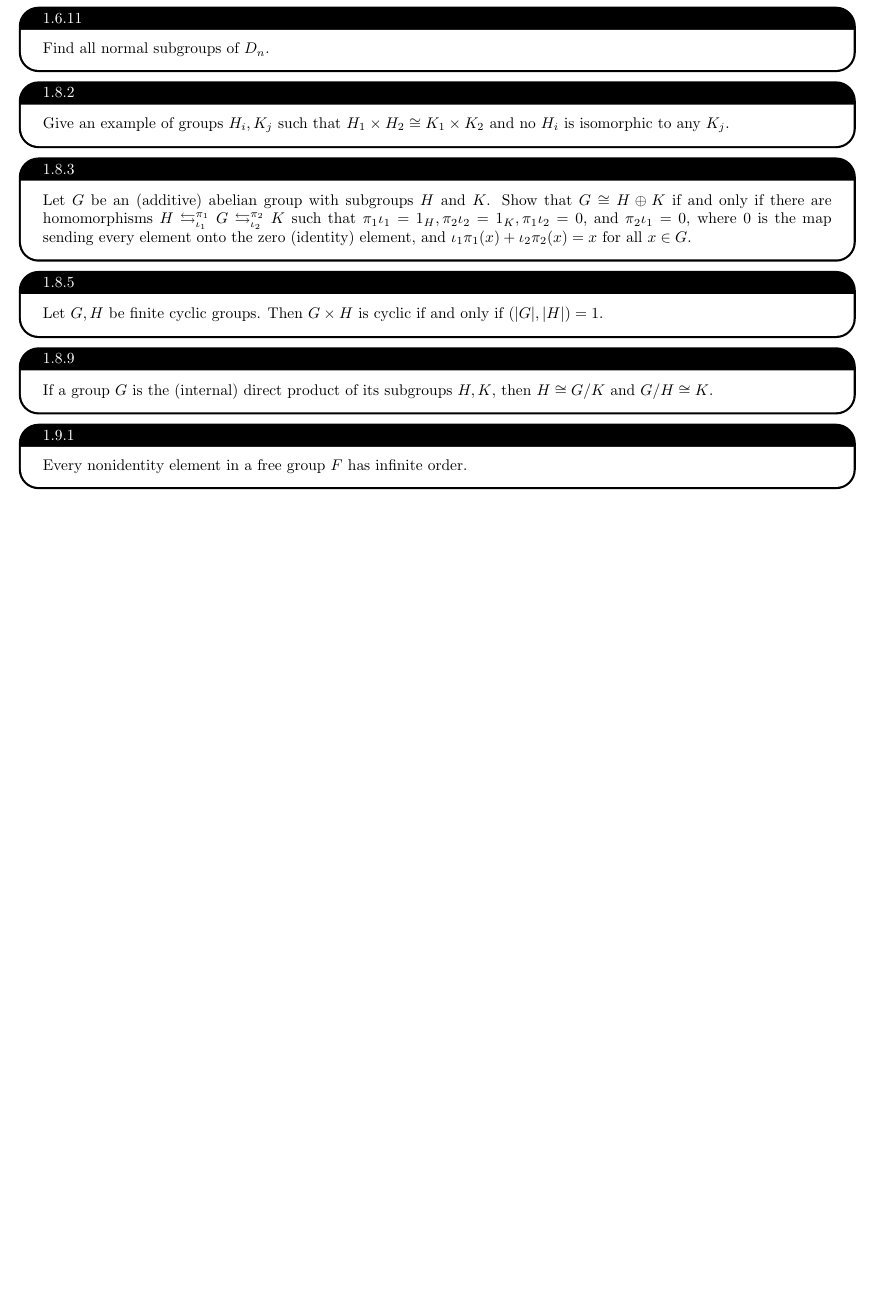
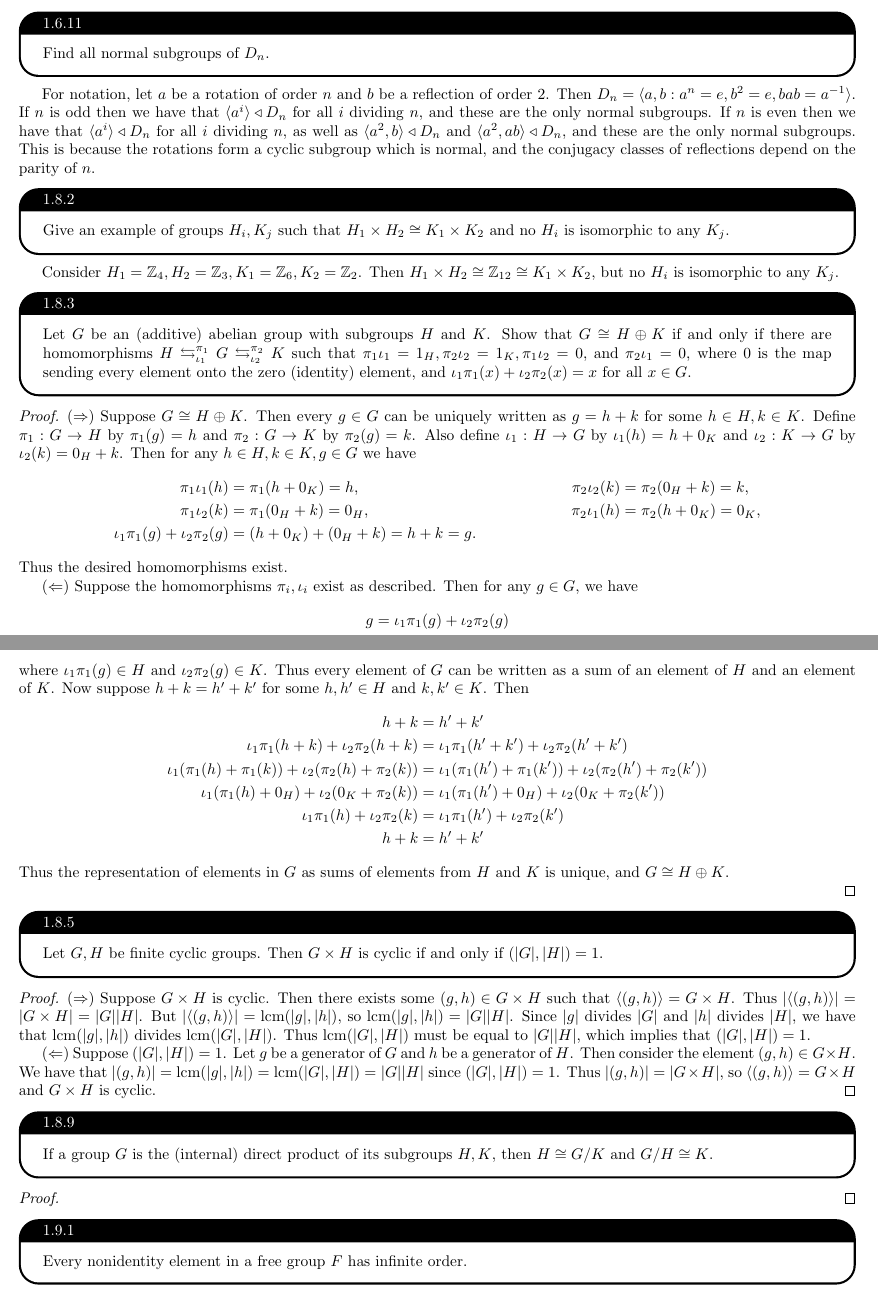
Before and after one commit to MintyMika/Fall25, a LaTeX problem sheet (MATH741HW/Homework 2/Homework2.tex): part of the page before the commit and two parts of pages 1 and 2 of 2 after it, the two joined at a grey line, cut so that both start at the same text, the shorter picture padded with empty space. Compiled offline with pdfLaTeX.

Commit message:
Feat: Some questions answered HW2 741

```diff
--- a/MATH741HW/Homework 2/Homework2.tex
+++ b/MATH741HW/Homework 2/Homework2.tex
@@ -55,20 +78,53 @@ $\strut#1$\kern.25em\smash{\raise.3ex\hbox{$\big)$}}$\mkern-8mu
+    as desired.
+\end{proof}
+
 
 
 \begin{problem}[1.6.11] \\
     Find all normal subgroups of $D_n$.
 \end{problem}
 
+For notation, let $a$ be a rotation of order $n$ and $b$ be a reflection of order $2$. Then $D_n = \langle a, b : a^n = e, b^2 = e, bab = a^{-1} \rangle$. If $n$ is odd then we have that $\langle a^i \rangle \triangleleft D_n$ for all $i$ dividing $n$, and these are the only normal subgroups. If $n$ is even then we have that $\langle a^i \rangle \triangleleft D_n$ for all $i$ dividing $n$, as well as $\langle a^2, b \rangle \triangleleft D_n$ and $\langle a^2, ab \rangle \triangleleft D_n$, and these are the only normal subgroups. This is because the rotations form a cyclic subgroup which is normal, and the conjugacy classes of reflections depend on the parity of $n$.
+
 
 
 \begin{problem}[1.8.2] \\
     Give an example of groups $H_i, K_j$ such that $H_1 \times H_2 \cong K_1 \times K_2$ and no $H_i$ is isomorphic to any $K_j$.
 \end{problem}
+Consider $H_1 = \zz_4, H_2 = \zz_3, K_1 = \zz_6, K_2 = \zz_2$. Then $H_1 \times H_2 \cong \zz_{12} \cong K_1 \times K_2$, but no $H_i$ is isomorphic to any $K_j$.
 
 
 
 \begin{problem}[1.8.3] \\
     Let $G$ be an (additive) abelian group with subgroups $H$ and $K$. Show that $G \cong H \oplus K$ if and only if there are homomorphisms $H \mathrel{\mathop{\leftrightarrows}^{{\pi_1}}_{\iota_1}} G \mathrel{\mathop{\leftrightarrows}^{{\pi_2}}_{\iota_2}} K$ such that $\pi_1\iota_1 = 1_H, \pi_2\iota_2 = 1_K, \pi_1\iota_2 = 0,$ and $\pi_2\iota_1 = 0$, where $0$ is the map sending every element onto the zero (identity) element, and $\iota_1\pi_1(x) + \iota_2\pi_2(x) = x$ for all $x \in G$.
 \end{problem}
+
+\begin{proof}
+    %TODO: Read this over.
+    ($\Rightarrow$) Suppose $G \cong H \oplus K$. Then every $g \in G$ can be uniquely written as $g = h + k$ for some $h \in H, k \in K$. Define $\pi_1: G \to H$ by $\pi_1(g) = h$ and $\pi_2: G \to K$ by $\pi_2(g) = k$. Also define $\iota_1: H \to G$ by $\iota_1(h) = h + 0_K$ and $\iota_2: K \to G$ by $\iota_2(k) = 0_H + k$. Then for any $h \in H, k \in K, g \in G$ we have
+    \begin{align*}
+        \pi_1\iota_1(h) &= \pi_1(h + 0_K) = h, & \pi_2\iota_2(k) &= \pi_2(0_H + k) = k, \\
+        \pi_1\iota_2(k) &= \pi_1(0_H + k) = 0_H, & \pi_2\iota_1(h) &= \pi_2(h + 0_K) = 0_K, \\
+        \iota_1\pi_1(g) + \iota_2\pi_2(g) &= (h + 0_K) + (0_H + k) = h + k = g.
+    \end{align*}
+    Thus the desired homomorphisms exist.
+
+    ($\Leftarrow$) Suppose the homomorphisms $\pi_i, \iota_i$ exist as described. Then for any $g \in G$, we have
+    \[
+        g = \iota_1\pi_1(g) + \iota_2\pi_2(g)
+    \]
+    where $\iota_1\pi_1(g) \in H$ and $\iota_2\pi_2(g) \in K$. Thus every element of $G$ can be written as a sum of an element of $H$ and an element of $K$. Now suppose $h + k = h' + k'$ for some $h, h' \in H$ and $k, k' \in K$. Then
+    \begin{align*}
+        h + k &= h' + k' \\
+        \iota_1\pi_1(h + k) + \iota_2\pi_2(h + k) &= \iota_1\pi_1(h' + k') + \iota_2\pi_2(h' + k') \\
+        \iota_1(\pi_1(h) + \pi_1(k)) + \iota_2(\pi_2(h) + \pi_2(k)) &= \iota_1(\pi_1(h') + \pi_1(k')) + \iota_2(\pi_2(h') + \pi_2(k')) \\
+        \iota_1(\pi_1(h) + 0_H) + \iota_2(0_K + \pi_2(k)) &= \iota_1(\pi_1(h') + 0_H) + \iota_2(0_K + \pi_2(k')) \\
+        \iota_1\pi_1(h) + \iota_2\pi_2(k) &= \iota_1\pi_1(h') + \iota_2\pi_2(k') \\
+        h + k &= h' + k'
+    \end{align*}
+    Thus the representation of elements in $G$ as sums of elements from $H$ and $K$ is unique, and $G \cong H \oplus K$.
+
+\end{proof}
 
 
 
@@ -77,11 +133,22 @@ $\strut#1$\kern.25em\smash{\raise.3ex\hbox{$\big)$}}$\mkern-8mu
     Let $G, H$ be finite cyclic groups. Then $G \times H$ is cyclic if and only if $(|G|,|H|) = 1$.
 \end{problem}
 
+\begin{proof}
+    ($\Rightarrow$) Suppose $G \times H$ is cyclic. Then there exists some $(g, h) \in G \times H$ such that $\langle (g, h) \rangle = G \times H$. Thus $|\langle (g, h) \rangle| = |G \times H| = |G||H|$. But $|\langle (g, h) \rangle| = \mathrm{lcm}(|g|, |h|)$, so $\mathrm{lcm}(|g|, |h|) = |G||H|$. Since $|g|$ divides $|G|$ and $|h|$ divides $|H|$, we have that $\mathrm{lcm}(|g|, |h|)$ divides $\mathrm{lcm}(|G|, |H|)$. Thus $\mathrm{lcm}(|G|, |H|)$ must be equal to $|G||H|$, which implies that $(|G|, |H|) = 1$.
+
+    ($\Leftarrow$) Suppose $(|G|, |H|) = 1$. Let $g$ be a generator of $G$ and $h$ be a generator of $H$. Then consider the element $(g, h) \in G \times H$. We have that $|(g, h)| = \mathrm{lcm}(|g|, |h|) = \mathrm{lcm}(|G|, |H|) = |G||H|$ since $(|G|, |H|) = 1$. Thus $|(g, h)| = |G \times H|$, so $\langle (g, h) \rangle = G \times H$ and $G \times H$ is cyclic.
+\end{proof}
+
 
 
 \begin{problem}[1.8.9] \\
     If a group $G$ is the (internal) direct product of its subgroups $H, K$, then $H \cong G/K$ and $G/H \cong K$.
 \end{problem}
+
+
+\begin{proof}
+
+\end{proof}
 
 
 
```
Also changed, not shown: MATH741HW/Homework 2/Homework2.pdf, MATH741HW/Homework 2/Homework2.tex (23 more changed lines).
